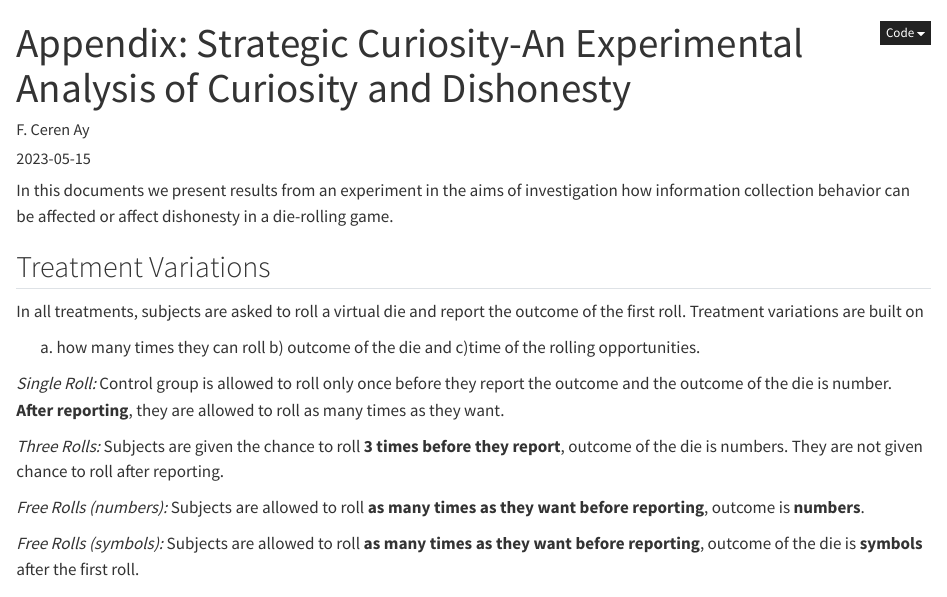
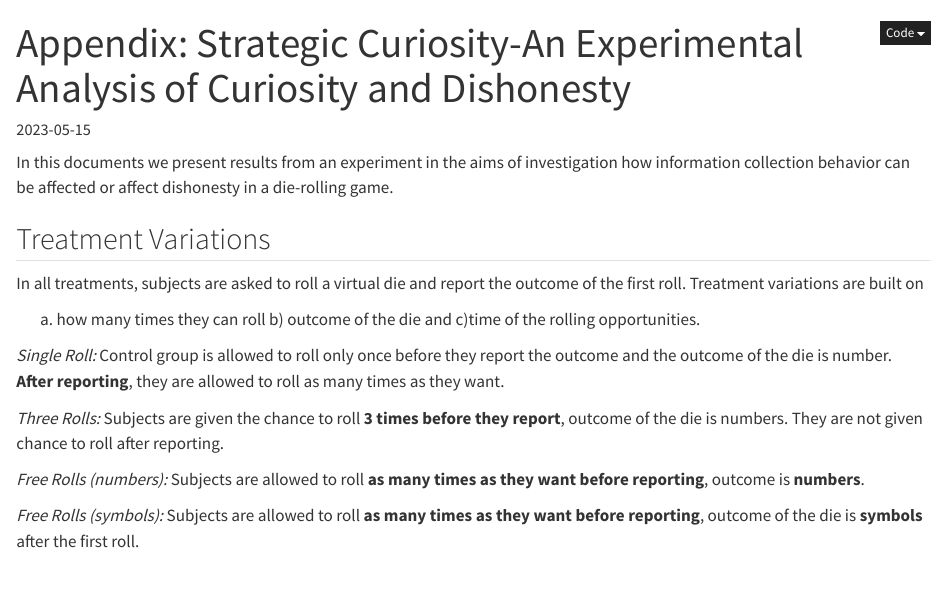
Before and after one commit to cerenay/strategic_curiosity, a Quarto document (docs/index.qmd): the page in a window 1100 px wide, from its top. Rendered offline with R 4.5, knitr and Pandoc in place of Quarto, with nearby package versions; some code elsewhere in the file could not run offline.

Commit message:
update name

```diff
--- a/docs/index.qmd
+++ b/docs/index.qmd
@@ -8,7 +8,6 @@ format:
     code-fold: true
 editor: visual
 date: '`r format(Sys.Date())`'
-author: F. Ceren Ay
 ---
 
 In this documents we present results from an experiment in the aims of investigation how information collection behavior can be affected or affect dishonesty in a die-rolling game.
```
Also changed, not shown: docs/index.qmd (3 more changed lines), 1 other file.
